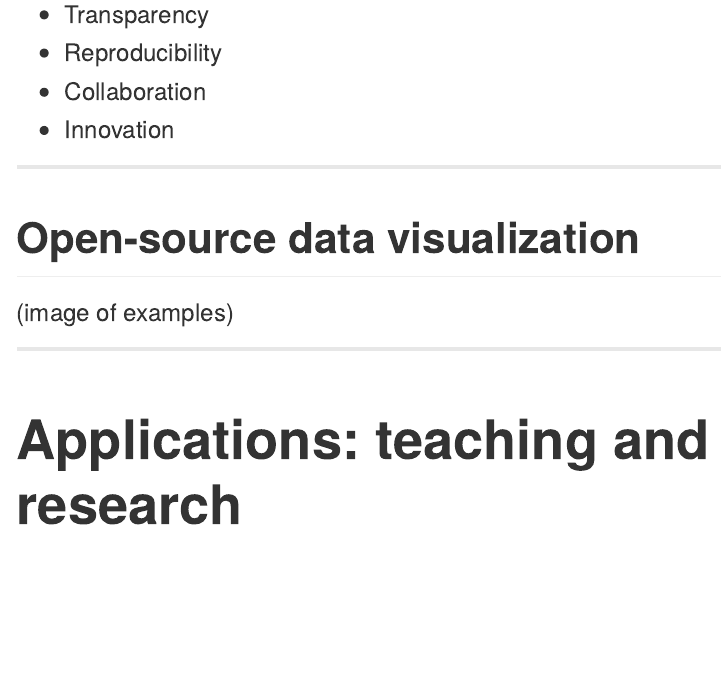
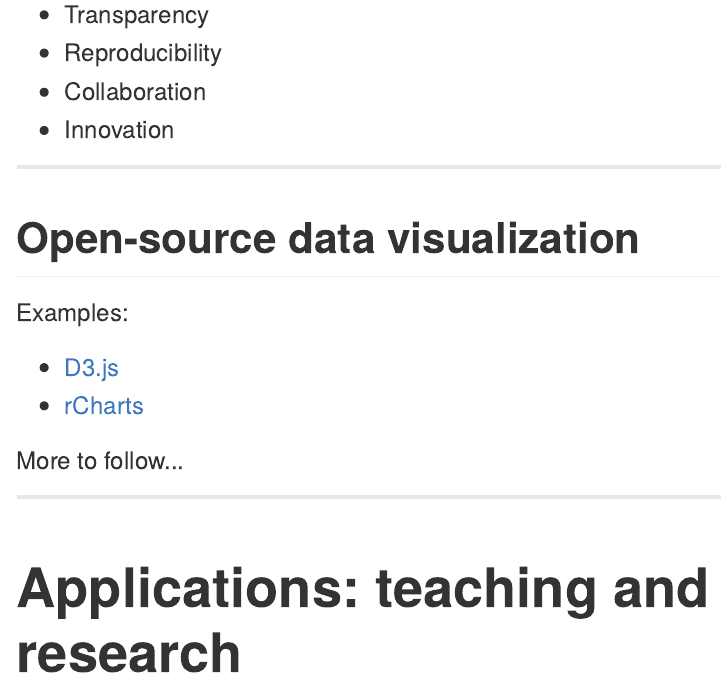
Before and after one commit to walkerke/dv43, an R Markdown document (index.Rmd): the page in a window 1100 px wide, from 6060 px down. The pictures show the output file index.md that the author committed with the source, drawn offline in the style of GitHub.

Commit message:
datavis slide

```diff
--- a/index.Rmd
+++ b/index.Rmd
@@ -117,7 +117,12 @@ pre {
 
 ## Open-source data visualization
 
-(image of examples)
+Examples:
+
+* [D3.js](http://d3js.org)
+* [rCharts](http://rcharts.io/gallery/)
+
+More to follow...
 
 ---
 
```
Also changed, not shown: index.html, index.md, 1 other file.
